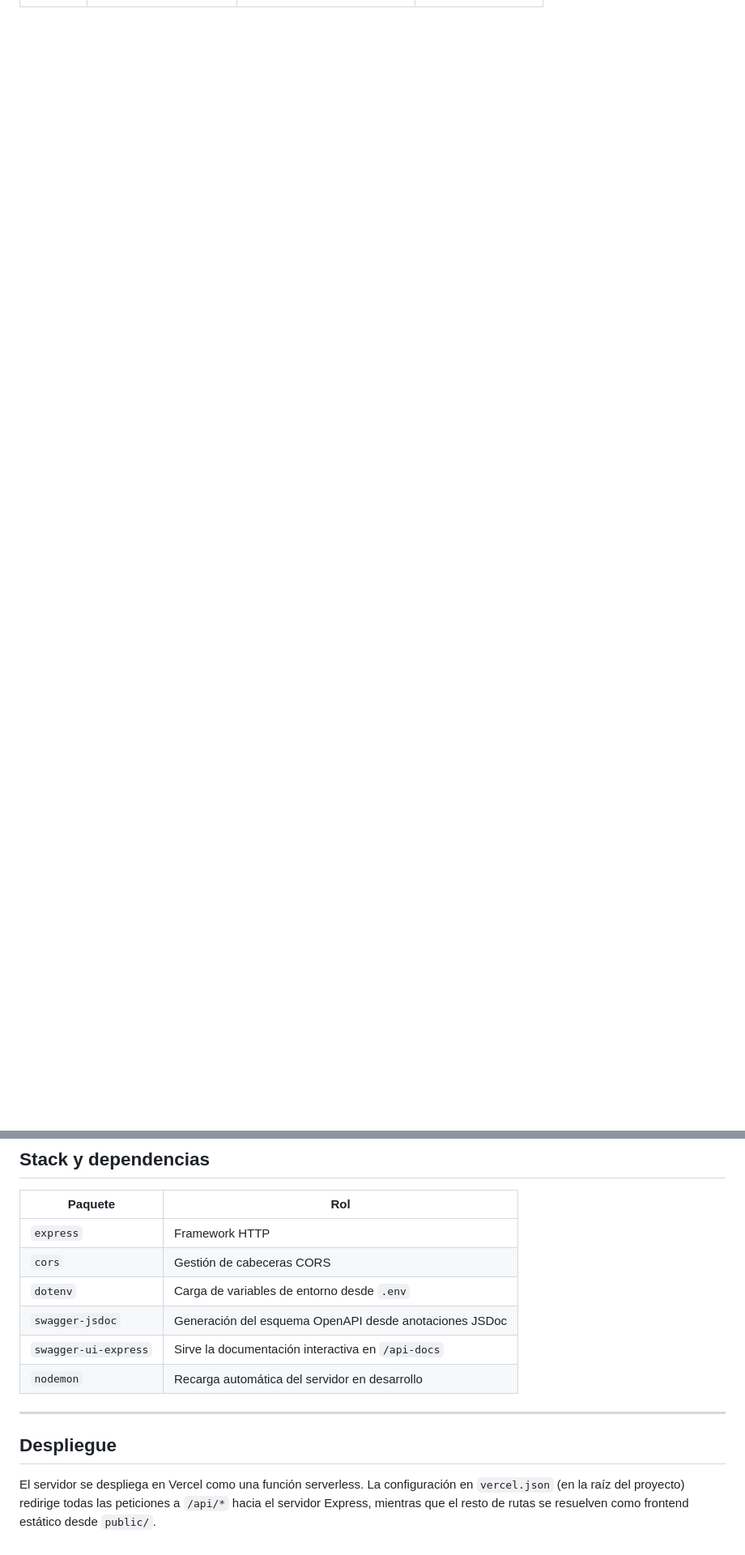
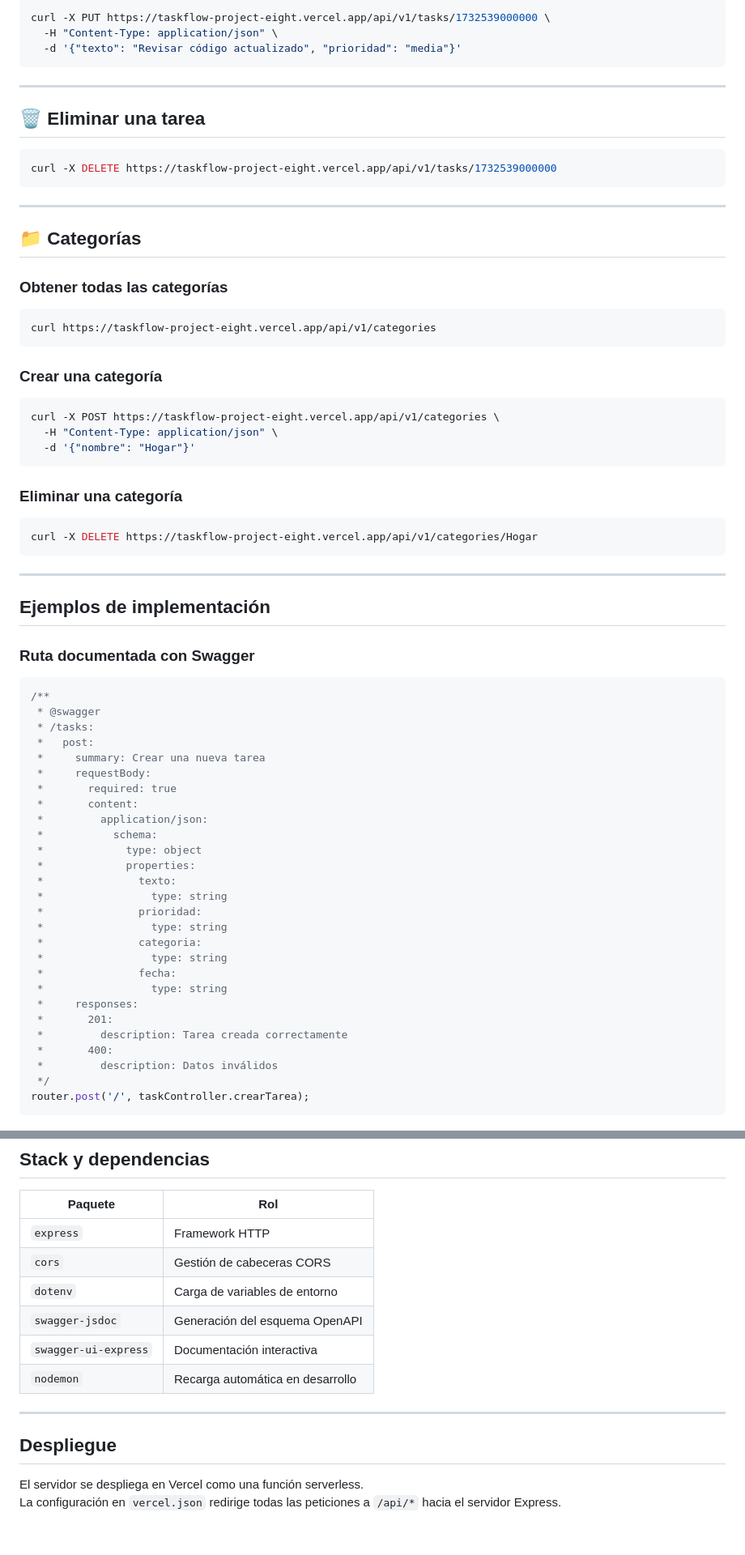
Before and after one commit to Josele97-dev/taskflow-project, a Markdown page: server/README.md, 2 parts joined by grey strips. Shown at 81% size. GitHub-like rendering; blank space fills up the shorter version.

````diff
--- a/server/README.md
+++ b/server/README.md
@@ -123,0 +242,74 @@ https://taskflow-project-eight.vercel.app/api/v1
+```bash
+curl -X PUT https://taskflow-project-eight.vercel.app/api/v1/tasks/1732539000000 \
+  -H "Content-Type: application/json" \
+  -d '{"texto": "Revisar código actualizado", "prioridad": "media"}'
+```
+
+---
+
+## 🗑 Eliminar una tarea
+
+```bash
+curl -X DELETE https://taskflow-project-eight.vercel.app/api/v1/tasks/1732539000000
+```
+
+---
+
+## 📁 Categorías
+
+### Obtener todas las categorías
+
+```bash
+curl https://taskflow-project-eight.vercel.app/api/v1/categories
+```
+
+### Crear una categoría
+
+```bash
+curl -X POST https://taskflow-project-eight.vercel.app/api/v1/categories \
+  -H "Content-Type: application/json" \
+  -d '{"nombre": "Hogar"}'
+```
+
+### Eliminar una categoría
+
+```bash
+curl -X DELETE https://taskflow-project-eight.vercel.app/api/v1/categories/Hogar
+```
+
+---
+
+## Ejemplos de implementación
+
+### Ruta documentada con Swagger
+
+```js
+/**
+ * @swagger
+ * /tasks:
+ *   post:
+ *     summary: Crear una nueva tarea
+ *     requestBody:
+ *       required: true
+ *       content:
+ *         application/json:
+ *           schema:
+ *             type: object
+ *             properties:
+ *               texto:
+ *                 type: string
+ *               prioridad:
+ *                 type: string
+ *               categoria:
+ *                 type: string
+ *               fecha:
+ *                 type: string
+ *     responses:
+ *       201:
+ *         description: Tarea creada correctamente
+ *       400:
+ *         description: Datos inválidos
+ */
+router.post('/', taskController.crearTarea);
+```
+
@@ -140,13 +405,14 @@ La documentación interactiva completa está disponible en [`/api-docs`](https:/
 |---------|-----|
 | `express` | Framework HTTP |
 | `cors` | Gestión de cabeceras CORS |
-| `dotenv` | Carga de variables de entorno desde `.env` |
-| `swagger-jsdoc` | Generación del esquema OpenAPI desde anotaciones JSDoc |
-| `swagger-ui-express` | Sirve la documentación interactiva en `/api-docs` |
-| `nodemon` | Recarga automática del servidor en desarrollo |
+| `dotenv` | Carga de variables de entorno |
+| `swagger-jsdoc` | Generación del esquema OpenAPI |
+| `swagger-ui-express` | Documentación interactiva |
+| `nodemon` | Recarga automática en desarrollo |
 
 ---
 
 ## Despliegue
 
-El servidor se despliega en Vercel como una función serverless. La configuración en `vercel.json` (en la raíz del proyecto) redirige todas las peticiones a `/api/*` hacia el servidor Express, mientras que el resto de rutas se resuelven como frontend estático desde `public/`.
+El servidor se despliega en Vercel como una función serverless.
+La configuración en `vercel.json` redirige todas las peticiones a `/api/*` hacia el servidor Express.
````
Also changed, not shown: other parts of server/README.md (+221 -30 lines).
